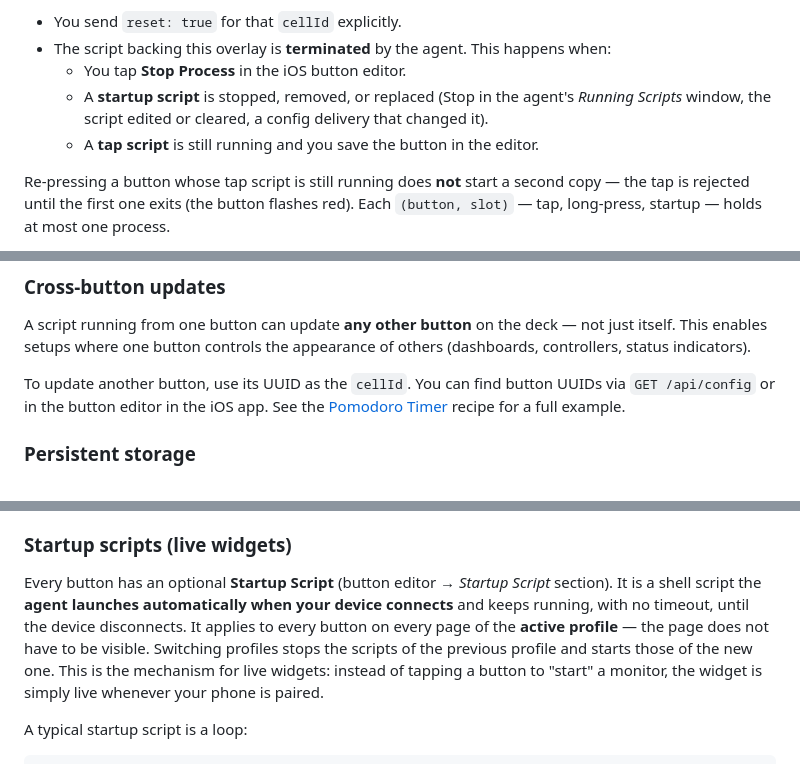
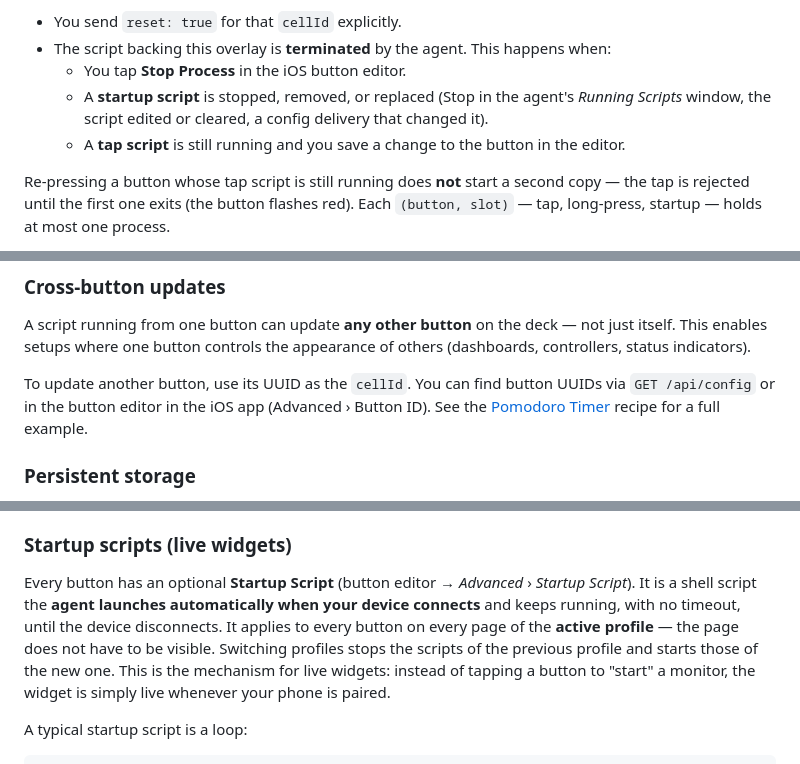
Before and after one commit to zhukovland/desktap-website, a Markdown page: assets/docs/button-update-api.md, 3 parts joined by grey strips. GitHub-like rendering.

```diff
--- a/assets/docs/button-update-api.md
+++ b/assets/docs/button-update-api.md
@@ -377,7 +381,7 @@ Overlays are cleared in two ways:
 - The script backing this overlay is **terminated** by the agent. This happens when:
   - You tap **Stop Process** in the iOS button editor.
   - A **startup script** is stopped, removed, or replaced (Stop in the agent's *Running Scripts* window, the script edited or cleared, a config delivery that changed it).
-  - A **tap script** is still running and you save the button in the editor.
+  - A **tap script** is still running and you save a change to the button in the editor.
 
 Re-pressing a button whose tap script is still running does **not** start a second copy — the tap is rejected until the first one exits (the button flashes red). Each `(button, slot)` — tap, long-press, startup — holds at most one process.
 
@@ -409,7 +413,7 @@ update_button "{\"cellId\":\"$CELL_ID\",\"reset\":true}"
 
 A script running from one button can update **any other button** on the deck — not just itself. This enables setups where one button controls the appearance of others (dashboards, controllers, status indicators).
 
-To update another button, use its UUID as the `cellId`. You can find button UUIDs via `GET /api/config` or in the button editor in the iOS app. See the [Pomodoro Timer](#pomodoro-timer-cross-button) recipe for a full example.
+To update another button, use its UUID as the `cellId`. You can find button UUIDs via `GET /api/config` or in the button editor in the iOS app (Advanced › Button ID). See the [Pomodoro Timer](#pomodoro-timer-cross-button) recipe for a full example.
 
 ### Persistent storage
 
@@ -439,6 +445,6 @@ Other use cases:
 ### Startup scripts (live widgets)
 
-Every button has an optional **Startup Script** (button editor → *Startup Script* section). It is a shell script the **agent launches automatically when your device connects** and keeps running, with no timeout, until the device disconnects. It applies to every button on every page of the **active profile** — the page does not have to be visible. Switching profiles stops the scripts of the previous profile and starts those of the new one. This is the mechanism for live widgets: instead of tapping a button to "start" a monitor, the widget is simply live whenever your phone is paired.
+Every button has an optional **Startup Script** (button editor → *Advanced* › *Startup Script*). It is a shell script the **agent launches automatically when your device connects** and keeps running, with no timeout, until the device disconnects. It applies to every button on every page of the **active profile** — the page does not have to be visible. Switching profiles stops the scripts of the previous profile and starts those of the new one. This is the mechanism for live widgets: instead of tapping a button to "start" a monitor, the widget is simply live whenever your phone is paired.
 
 A typical startup script is a loop:
 
```
Also changed, not shown: other parts of assets/docs/button-update-api.md (+29 -18 lines).
